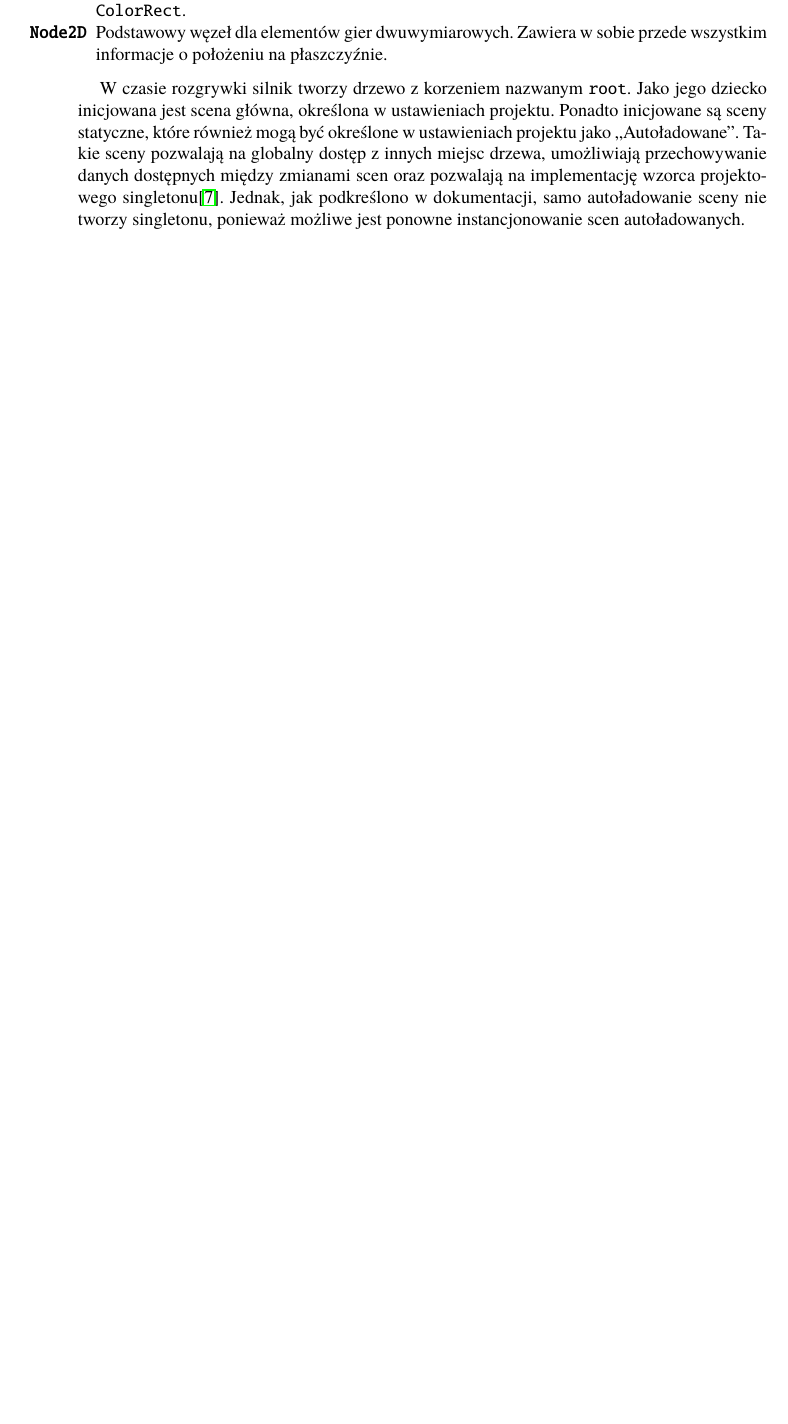
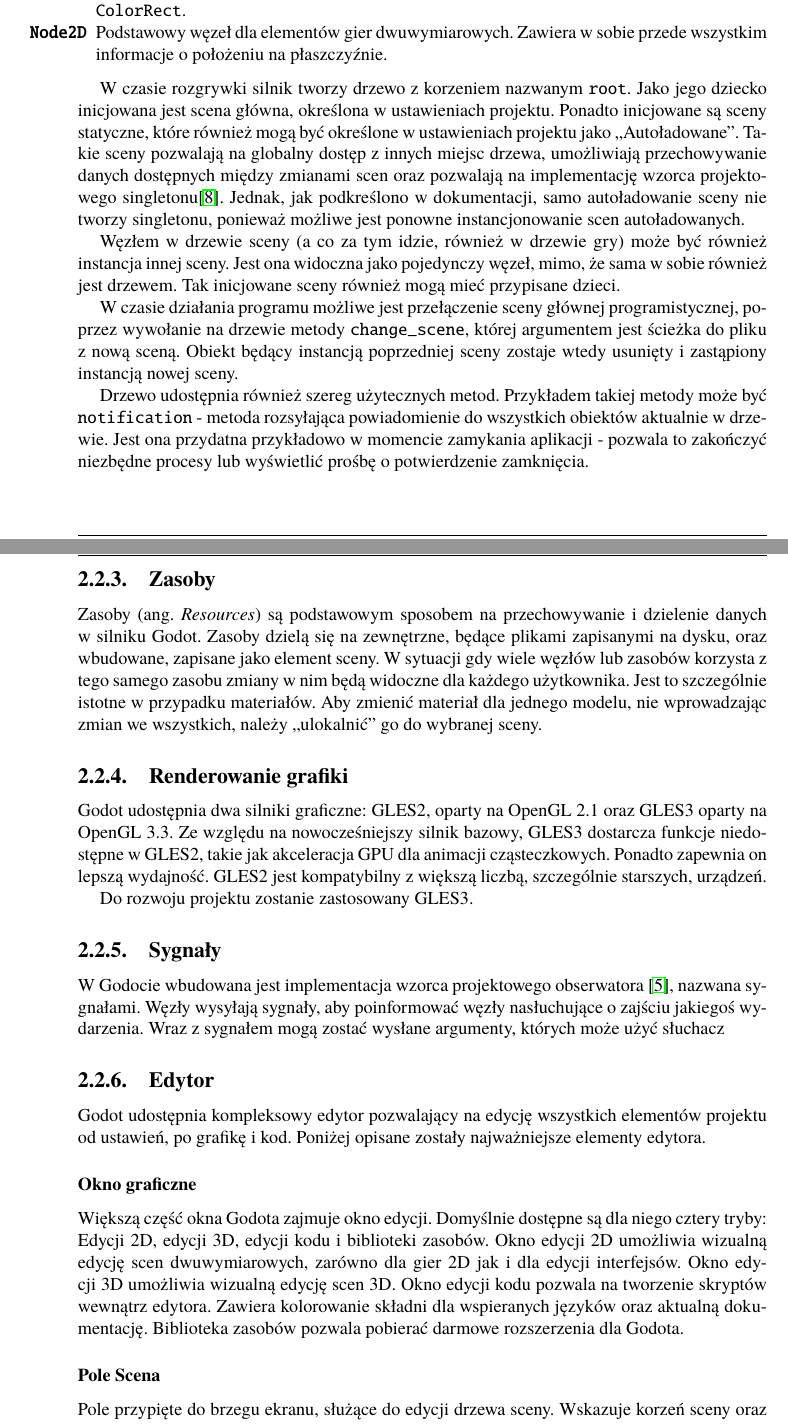
Before and after one commit to Joe676/Largely-Untitled-Tank-Game, a LaTeX thesis (Latex/Thesis/Dyplom.tex, which reads Latex/Thesis/technology.tex): part of page 8 of 31 before the commit and two parts of pages 8 and 9 of 33 after it, the two joined at a grey line, cut so that both start at the same text, the shorter picture padded with empty space. Compiled offline with pdfLaTeX; the source files are stored in an older character set and shown here as Unicode.

Commit message:
More descriptions of Godot

```diff
--- a/Latex/Thesis/technology.tex
+++ b/Latex/Thesis/technology.tex
@@ -38,3 +38,28 @@
 
 W czasie rozgrywki silnik tworzy drzewo z korzeniem nazwanym \texttt{root}. Jako jego dziecko inicjowana jest scena główna, określona w ustawieniach projektu. Ponadto inicjowane są sceny statyczne, które również mogą być określone w ustawieniach projektu jako ,,Autoładowane''. Takie sceny pozwalają na globalny dostęp z innych miejsc drzewa, umożliwiają przechowywanie danych dostępnych między zmianami scen oraz pozwalają na implementację wzorca projektowego singletonu\cite{singleton_refactoring_guru}. Jednak, jak podkreślono w dokumentacji, samo autoładowanie sceny nie tworzy singletonu, ponieważ możliwe jest ponowne instancjonowanie scen autoładowanych.
 
+Węzłem w drzewie sceny (a co za tym idzie, również w drzewie gry) może być również instancja innej sceny. Jest ona widoczna jako pojedynczy węzeł, mimo, że sama w sobie również jest drzewem. Tak inicjowane sceny również mogą mieć przypisane dzieci.
+
+W czasie działania programu możliwe jest przełączenie sceny głównej programistycznej, poprzez wywołanie na drzewie metody \texttt{change\_scene}, której argumentem jest ścieżka do pliku z nową sceną. Obiekt będący instancją poprzedniej sceny zostaje wtedy usunięty i zastąpiony instancją nowej sceny.
+
+Drzewo udostępnia również szereg użytecznych metod. Przykładem takiej metody może być \texttt{notification} - metoda rozsyłająca powiadomienie do wszystkich obiektów aktualnie w drzewie. Jest ona przydatna przykładowo w momencie zamykania aplikacji - pozwala to zakończyć niezbędne procesy lub wyświetlić prośbę o potwierdzenie zamknięcia.
+
+\subsection{Zasoby}
+Zasoby (ang. \emph{Resources}) są podstawowym sposobem na przechowywanie i dzielenie danych w silniku Godot. Zasoby dzielą się na zewnętrzne, będące plikami zapisanymi na dysku, oraz wbudowane, zapisane jako element sceny. W sytuacji gdy wiele węzłów lub zasobów korzysta z tego samego zasobu zmiany w nim będą widoczne dla każdego użytkownika. Jest to szczególnie istotne w przypadku materiałów. Aby zmienić materiał dla jednego modelu, nie wprowadzając zmian we wszystkich, należy ,,ulokalnić'' go do wybranej sceny.
+
+\subsection{Renderowanie grafiki}
+Godot udostępnia dwa silniki graficzne: GLES2, oparty na OpenGL 2.1 oraz GLES3 oparty na OpenGL 3.3. Ze względu na nowocześniejszy silnik bazowy, GLES3 dostarcza funkcje niedostępne w GLES2, takie jak akceleracja GPU dla animacji cząsteczkowych. Ponadto zapewnia on lepszą wydajność. GLES2 jest kompatybilny z większą liczbą, szczególnie starszych, urządzeń.
+
+Do rozwoju projektu zostanie zastosowany GLES3.
+
+\subsection{Sygnały}
+W Godocie wbudowana jest implementacja wzorca projektowego obserwatora \cite{game_programming_patterns}, nazwana sygnałami. Węzły wysyłają sygnały, aby poinformować węzły nasłuchujące o zajściu jakiegoś wydarzenia. Wraz z sygnałem mogą zostać wysłane argumenty, których może użyć słuchacz
+
+\subsection{Edytor}
+Godot udostępnia kompleksowy edytor pozwalający na edycję wszystkich elementów projektu od ustawień, po grafikę i kod. Poniżej opisane zostały najważniejsze elementy edytora.
+
+\subsubsection{Okno graficzne}
+Większą część okna Godota zajmuje okno edycji. Domyślnie dostępne są dla niego cztery tryby: Edycji 2D, edycji 3D, edycji kodu i biblioteki zasobów. Okno edycji 2D umożliwia wizualną edycję scen dwuwymiarowych, zarówno dla gier 2D jak i dla edycji interfejsów. Okno edycji 3D umożliwia wizualną edycję scen 3D. Okno edycji kodu pozwala na tworzenie skryptów wewnątrz edytora. Zawiera kolorowanie składni dla wspieranych języków oraz aktualną dokumentację. Biblioteka zasobów pozwala pobierać darmowe rozszerzenia dla Godota.
+
+\subsubsection{Pole Scena}
+Pole przypięte do brzegu ekranu, służące do edycji drzewa sceny. Wskazuje korzeń sceny oraz jego potomków na wszystkich warstwach. Pozwala również dodawać węzły potomne, wybierając je z listy dostępnych lub inicjując inne sceny. dostępna jest tu również możliwość dodania skryptu bezpośrednio do węzła. To pole wyświetla również podstawowe informacje na temat węzła, takie jak widoczność, blokady, generowane sygnały czy podłączone skrypty.
```
Also changed, not shown: Latex/Thesis/literatura.bib (+9 -0 lines), Latex/Thesis/technology.tex (12 more changed lines).
